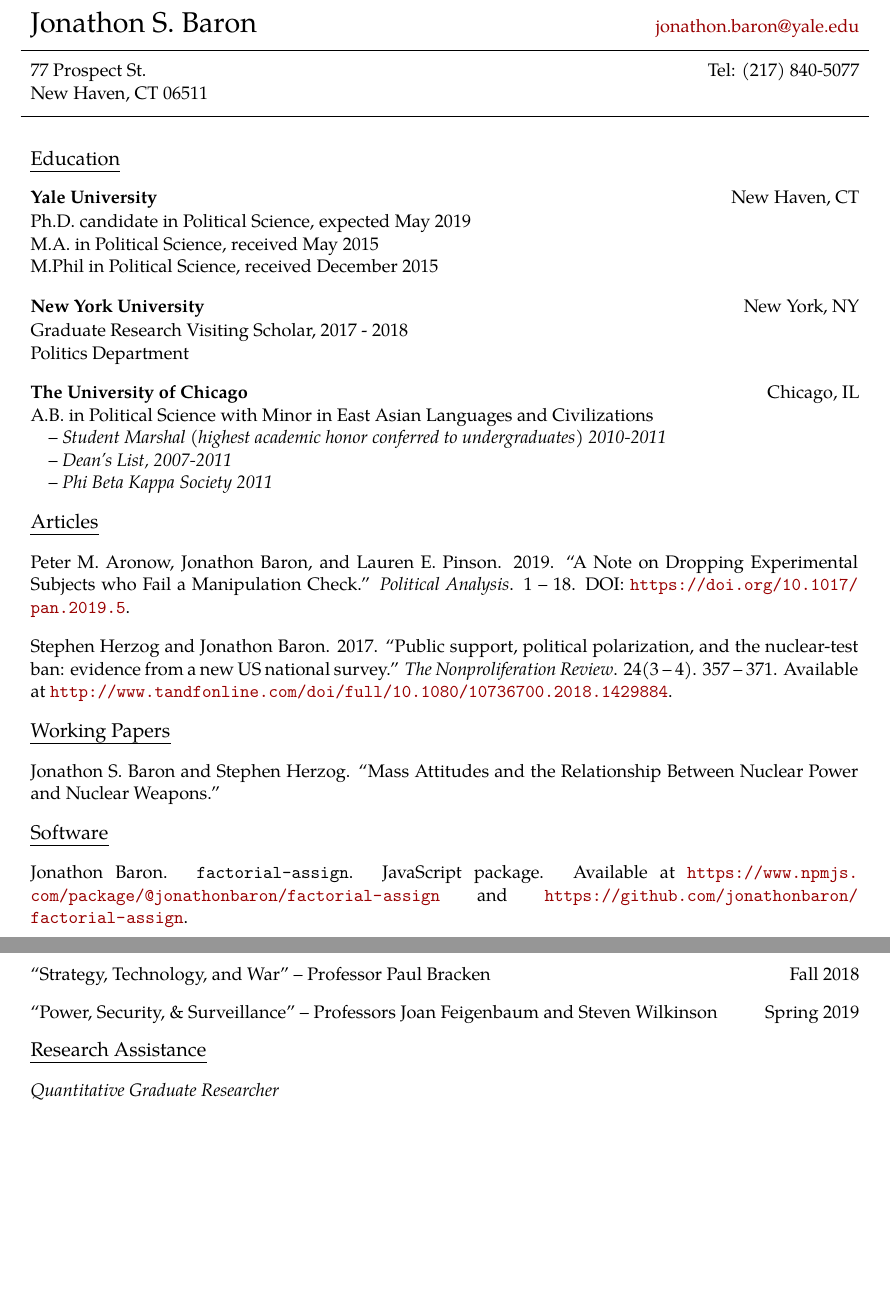
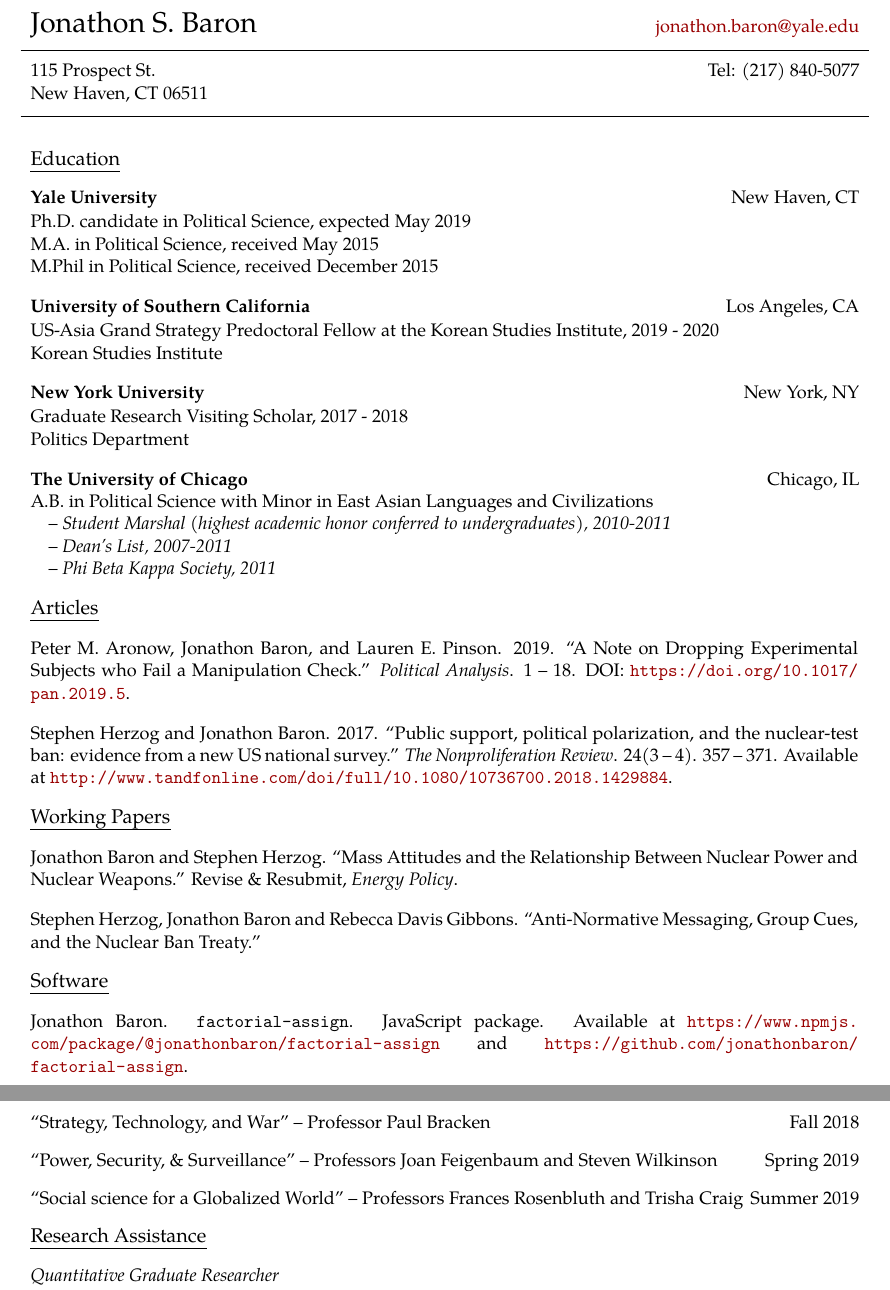
Before and after one commit to jonathonbaron/jonathonbaron.github.io, a LaTeX CV (cv/baron_cv.tex): two parts of pages 1 and 2 of 3, joined at a grey line, cut so that both start at the same text, the shorter picture padded with empty space. Compiled offline with pdfLaTeX.

Commit message:
Updates CV.

```diff
--- a/cv/baron_cv.tex
+++ b/cv/baron_cv.tex
@@ -46,7 +46,7 @@
 \hline
 
 \vspace{-0.1in}\\
-77 Prospect St. &  Tel: (217) 840-5077 \\
+115 Prospect St. &  Tel: (217) 840-5077 \\
 New Haven, CT 06511 & \\
 \vspace{-0.1in}\\
 
@@ -82,6 +82,17 @@ M.Phil in Political Science, received December 2015 & \\
 \vspace{0.13in}
 
 \begin{tabular*}{7.1in}{l@{\extracolsep{\fill}}r}
+\textbf{University of Southern California} & Los Angeles, CA \\
+\end{tabular*}\\
+\begin{tabular*}{7.1in}{l@{\extracolsep{\fill}}r}
+US-Asia Grand Strategy Predoctoral Fellow at the Korean Studies Institute, 2019 - 2020 & \\
+Korean Studies Institute
+\end{tabular*}
+
+\vspace{0.13in}
+
+
+\begin{tabular*}{7.1in}{l@{\extracolsep{\fill}}r}
 \textbf{New York University} & New York, NY \\
 \end{tabular*}\\
 \begin{tabular*}{7.1in}{l@{\extracolsep{\fill}}r}
@@ -94,9 +105,9 @@ Politics Department
 \begin{tabular*}{7.1in}{l@{\extracolsep{\fill}}r}
 \textbf{The University of Chicago} & Chicago, IL \\
 A.B. in Political Science with Minor in East Asian Languages and Civilizations \\
-\quad -- {\it Student Marshal (highest academic honor conferred to undergraduates) 2010-2011} \\
+\quad -- {\it Student Marshal (highest academic honor conferred to undergraduates), 2010-2011} \\
 \quad -- {\it Dean's List, 2007-2011} \\
-\quad -- {\it Phi Beta Kappa Society 2011} \\
+\quad -- {\it Phi Beta Kappa Society, 2011} \\
 \end{tabular*}
 
 \vspace{0.13in}
@@ -125,7 +136,13 @@ Stephen Herzog and Jonathon Baron. 2017. ``Public support, political polarizatio
 \vspace{0.13in}
 
 \begin{tabular*}{7.1in}{p{6.925in}p{3cm}}
-Jonathon S. Baron and Stephen Herzog. ``Mass Attitudes and the Relationship Between Nuclear Power and Nuclear Weapons.''
+Jonathon Baron and Stephen Herzog. ``Mass Attitudes and the Relationship Between Nuclear Power and Nuclear Weapons.'' Revise \& Resubmit, \textit{Energy Policy}.
+\end{tabular*}
+
+\vspace{0.13in}
+
+\begin{tabular*}{7.1in}{p{6.925in}p{3cm}}
+Stephen Herzog, Jonathon Baron and Rebecca Davis Gibbons. ``Anti-Normative Messaging, Group Cues, and the Nuclear Ban Treaty.''
 \end{tabular*}
 
 \vspace{0.13in}
@@ -214,6 +231,11 @@ Peter M. Aronow, Jonathon Baron, and Jun Won Park. ``Improving Convenience Sampl
 ``Power, Security, \& Surveillance'' -- Professors Joan Feigenbaum and Steven Wilkinson & Spring 2019 \\
 \end{tabular*} \\
 
+\vspace{0.13in}
+
+\begin{tabular*}{7.1in}{l@{\extracolsep{\fill}}r}
+``Social science for a Globalized World'' -- Professors Frances Rosenbluth and Trisha Craig & Summer 2019 \\
+\end{tabular*} \\
 
 % Here's the old format for these, including specific "title."
 % \begin{tabular*}{7.1in}{l@{\extracolsep{\fill}}r}
```
Also changed, not shown: cv/baron_cv.pdf, cv/baron_cv.tex (12 more changed lines), 2 other files.
